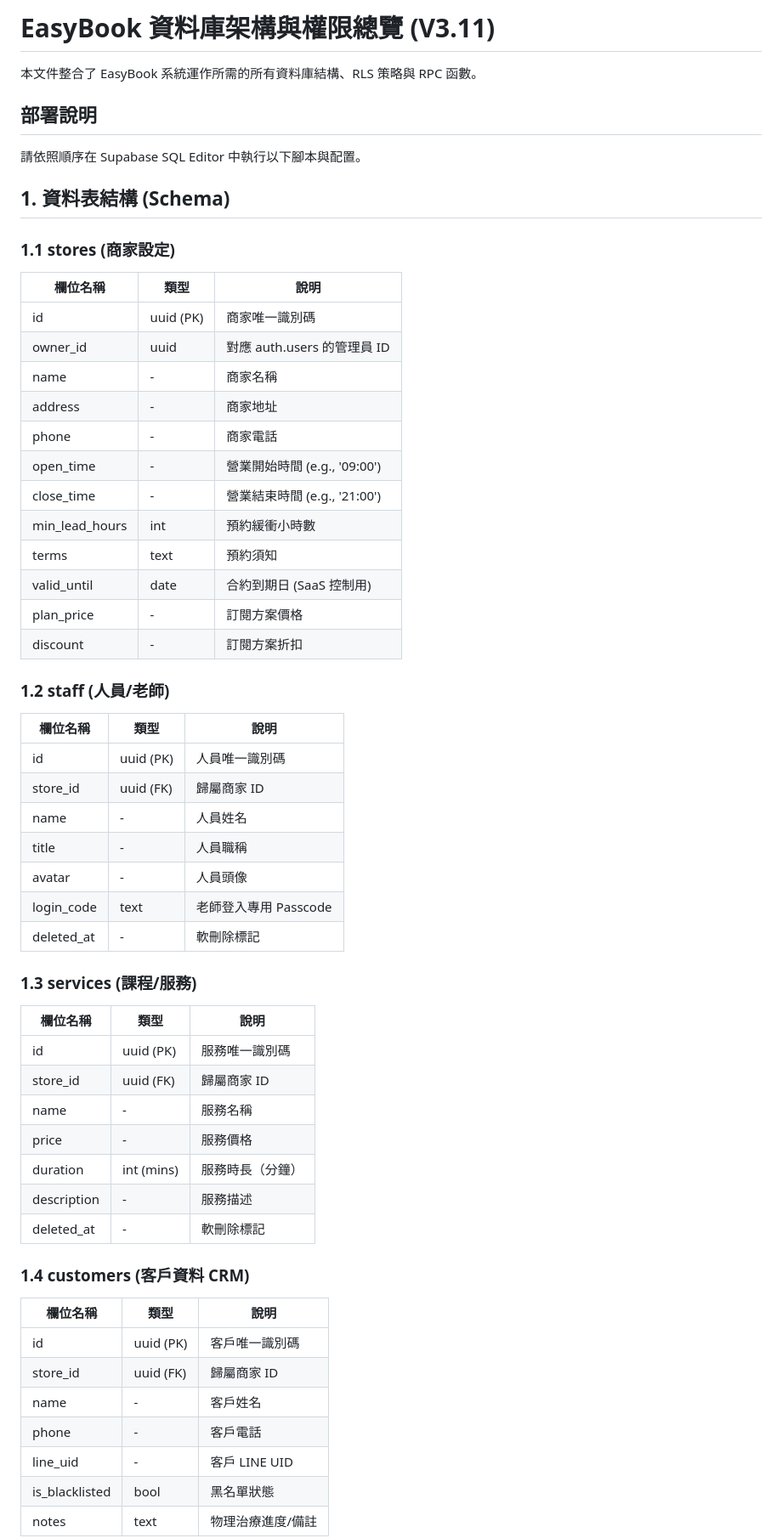
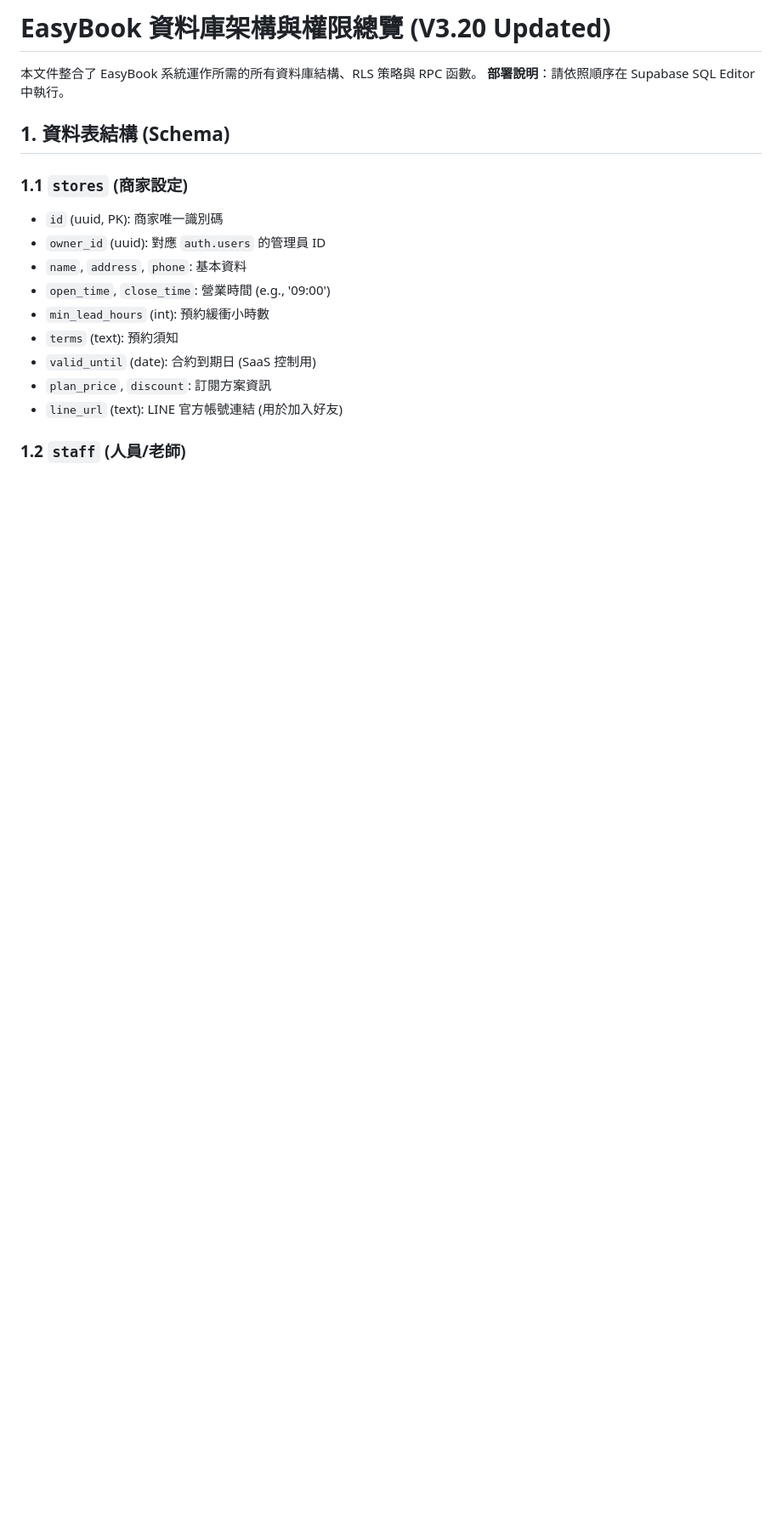
Before and after one commit to StevenWang1012/easybook, a Markdown page: SQL.md, the part around the change printed below. Shown: that part at 85% size. GitHub-like rendering; blank space fills up the shorter version.

```diff
--- a/SQL.md
+++ b/SQL.md
@@ -1,56 +1,21 @@
-# EasyBook 資料庫架構與權限總覽 (V3.11)
+# EasyBook 資料庫架構與權限總覽 (V3.20 Updated)
+
 本文件整合了 EasyBook 系統運作所需的所有資料庫結構、RLS 策略與 RPC 函數。
-
-## 部署說明
-請依照順序在 Supabase SQL Editor 中執行以下腳本與配置。
+**部署說明**：請依照順序在 Supabase SQL Editor 中執行。
 
 ## 1. 資料表結構 (Schema)
-### 1.1 stores (商家設定)
-| 欄位名稱 | 類型 | 說明 |
-|----------|------|------|
-| id | uuid (PK) | 商家唯一識別碼 |
-| owner_id | uuid | 對應 auth.users 的管理員 ID |
-| name | - | 商家名稱 |
-| address | - | 商家地址 |
-| phone | - | 商家電話 |
-| open_time | - | 營業開始時間 (e.g., '09:00') |
-| close_time | - | 營業結束時間 (e.g., '21:00') |
-| min_lead_hours | int | 預約緩衝小時數 |
-| terms | text | 預約須知 |
-| valid_until | date | 合約到期日 (SaaS 控制用) |
-| plan_price | - | 訂閱方案價格 |
-| discount | - | 訂閱方案折扣 |
 
-### 1.2 staff (人員/老師)
-| 欄位名稱 | 類型 | 說明 |
-|----------|------|------|
-| id | uuid (PK) | 人員唯一識別碼 |
-| store_id | uuid (FK) | 歸屬商家 ID |
-| name | - | 人員姓名 |
-| title | - | 人員職稱 |
-| avatar | - | 人員頭像 |
-| login_code | text | 老師登入專用 Passcode |
-| deleted_at | - | 軟刪除標記 |
+### 1.1 `stores` (商家設定)
 
-### 1.3 services (課程/服務)
-| 欄位名稱 | 類型 | 說明 |
-|----------|------|------|
-| id | uuid (PK) | 服務唯一識別碼 |
-| store_id | uuid (FK) | 歸屬商家 ID |
-| name | - | 服務名稱 |
-| price | - | 服務價格 |
-| duration | int (mins) | 服務時長（分鐘） |
-| description | - | 服務描述 |
-| deleted_at | - | 軟刪除標記 |
+- `id` (uuid, PK): 商家唯一識別碼
+- `owner_id` (uuid): 對應 `auth.users` 的管理員 ID
+- `name`, `address`, `phone`: 基本資料
+- `open_time`, `close_time`: 營業時間 (e.g., '09:00')
+- `min_lead_hours` (int): 預約緩衝小時數
+- `terms` (text): 預約須知
+- `valid_until` (date): 合約到期日 (SaaS 控制用)
+- `plan_price`, `discount`: 訂閱方案資訊
+- `line_url` (text): LINE 官方帳號連結 (用於加入好友)
 
-### 1.4 customers (客戶資料 CRM)
-| 欄位名稱 | 類型 | 說明 |
-|----------|------|------|
-| id | uuid (PK) | 客戶唯一識別碼 |
-| store_id | uuid (FK) | 歸屬商家 ID |
-| name | - | 客戶姓名 |
-| phone | - | 客戶電話 |
-| line_uid | - | 客戶 LINE UID |
-| is_blacklisted | bool | 黑名單狀態 |
-| notes | text | 物理治療進度/備註 |
+### 1.2 `staff` (人員/老師)
 
```
Also changed, not shown: other parts of SQL.md (+82 -47 lines).
